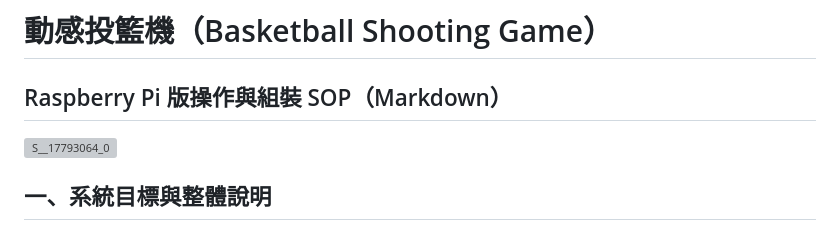
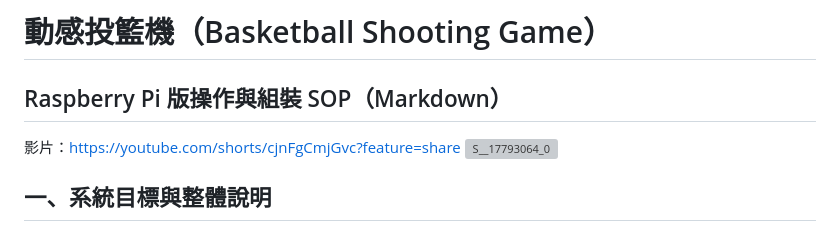
Before and after one commit to Desiree3841/IOT_Basketball_game, a Markdown page: README.md, the part around the change. GitHub-like rendering; grey boxes are pictures that could not be loaded.

Commit message:
Add video link to README
Added a video link to the README for reference.

```diff
--- a/README.md
+++ b/README.md
@@ -1,6 +1,7 @@
 # 動感投籃機（Basketball Shooting Game）
 Raspberry Pi 版操作與組裝 SOP（Markdown）
 ---
+影片：https://youtube.com/shorts/cjnFgCmjGvc?feature=share
 ![S__17793064_0](https://github.com/user-attachments/assets/ef8e1a1a-38a1-45e2-8934-6938c7c43f4f)
 
 ## 一、系統目標與整體說明
```
